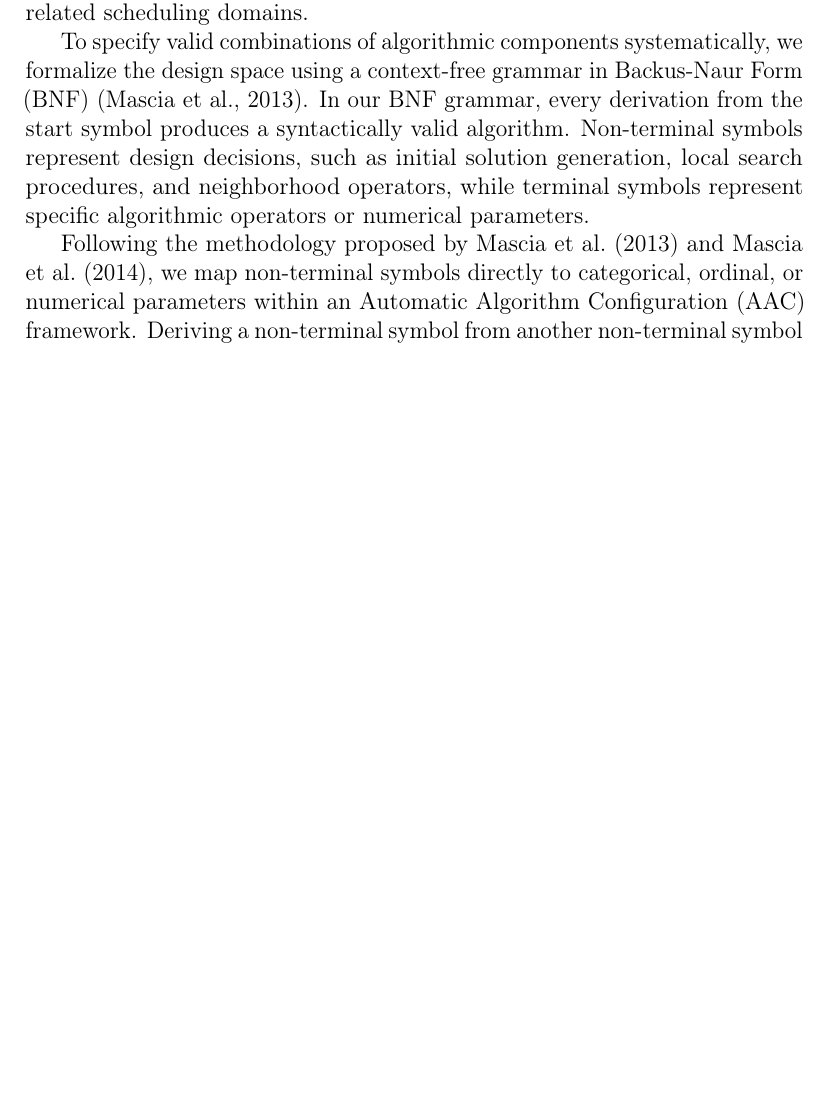
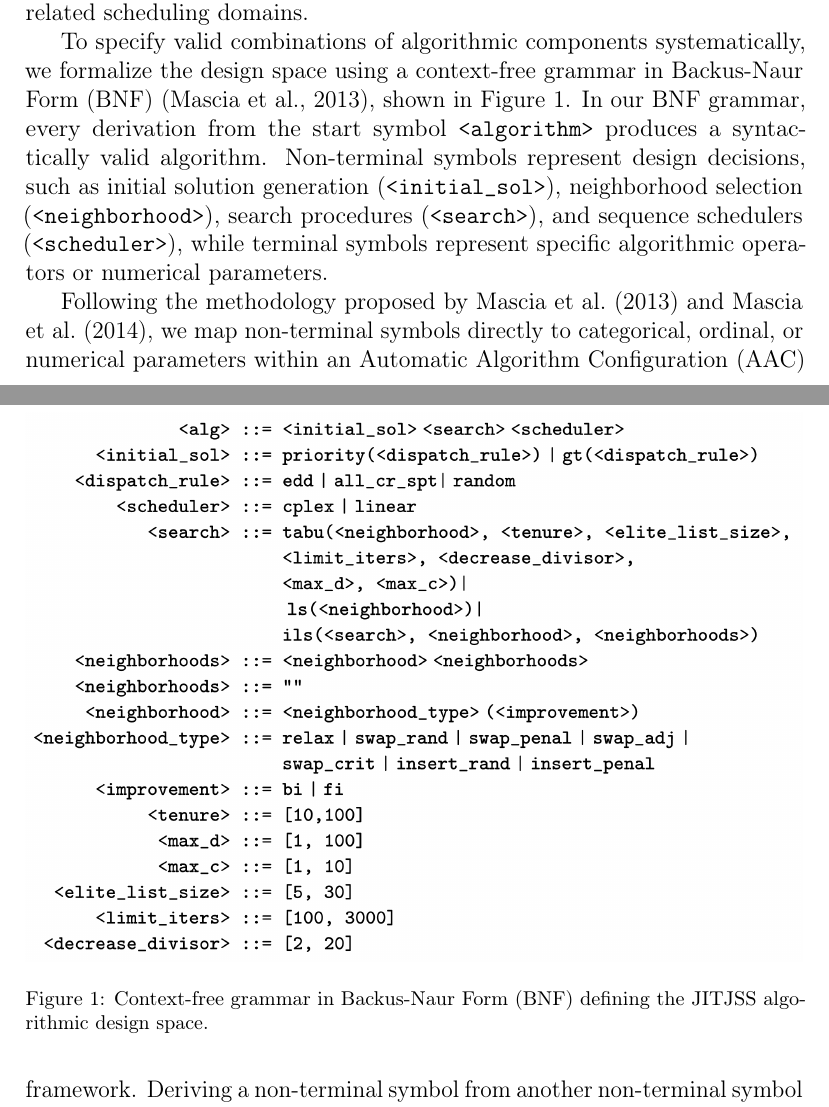
Before and after one commit to maiconpml/jitjss-artigo, a LaTeX paper (elsarticle/elsarticle-template-harv.tex, which reads elsarticle/design_space.tex): part of page 6 of 9 before the commit and two parts of pages 6 and 7 of 10 after it, the two joined at a grey line, cut so that both start at the same text, the shorter picture padded with empty space. Compiled offline with pdfLaTeX.

Commit message:
Improve design space introduction

```diff
--- a/elsarticle/design_space.tex
+++ b/elsarticle/design_space.tex
@@ -4,13 +4,20 @@ Unlike top-down approaches that select among a few rigid, monolithic algorithm t
 Automated configurators then combine these low-level building blocks to assemble novel and hybrid metaheuristic architectures automatically \citep{de2018automatic}.
 We selected these algorithmic building blocks primarily from the existing JITJSS literature, while also incorporating effective strategies from related scheduling domains.
 
-To specify valid combinations of algorithmic components systematically, we formalize the design space using a context-free grammar in Backus-Naur Form (BNF) \citep{mascia2013grammars}.
-In our BNF grammar, every derivation from the start symbol produces a syntactically valid algorithm.
-Non-terminal symbols represent design decisions, such as initial solution generation, local search procedures, and neighborhood operators, while terminal symbols represent specific algorithmic operators or numerical parameters.
+To specify valid combinations of algorithmic components systematically, we formalize the design space using a context-free grammar in Backus-Naur Form (BNF) \citep{mascia2013grammars}, shown in Figure~\ref{fig:grammar}.
+In our BNF grammar, every derivation from the start symbol \texttt{<algorithm>} produces a syntactically valid algorithm.
+Non-terminal symbols represent design decisions, such as initial solution generation (\texttt{<initial\_sol>}), neighborhood selection (\texttt{<neighborhood>}), search procedures (\texttt{<search>}), and sequence schedulers (\texttt{<scheduler>}), while terminal symbols represent specific algorithmic operators or numerical parameters.
 
 Following the methodology proposed by \citet{mascia2013grammars} and \citet{mascia2014grammar}, we map non-terminal symbols directly to categorical, ordinal, or numerical parameters within an Automatic Algorithm Configuration (AAC) framework.
 Deriving a non-terminal symbol from another non-terminal symbol creates conditional parameter relationships within the configurator, ensuring that the tool evaluates parameters only when the corresponding algorithmic component is active.
 To accommodate recursive search structures, such as nested local searches or iterated metaheuristics, within a finite parameter space, we follow \citet{mascia2013grammars} by duplicating parameter blocks for each allowed recursion level $i$, making level $i+1$ parameters conditional on the recursive choice at level $i$.
+
+\begin{figure}[t]
+\centering
+\includegraphics[width=1\linewidth]{img/grammar.png}
+\caption{Context-free grammar in Backus-Naur Form (BNF) defining the JITJSS algorithmic design space.}
+\label{fig:grammar}
+\end{figure}
 
 \subsection{Initialization Rules }
 \label{subsec:initialization_rules}
```
Also changed, not shown: elsarticle/img/grammar.png (added).
